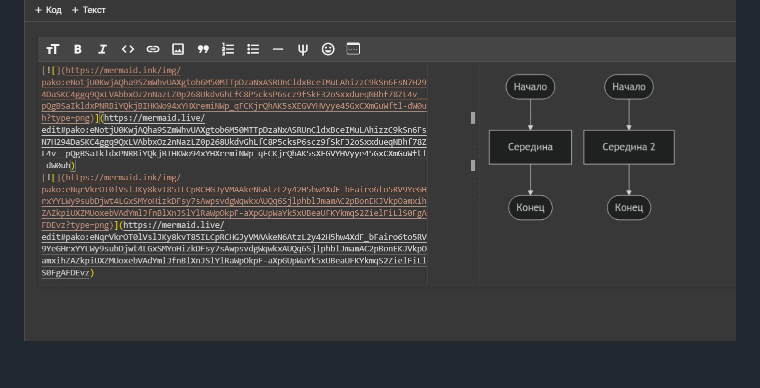
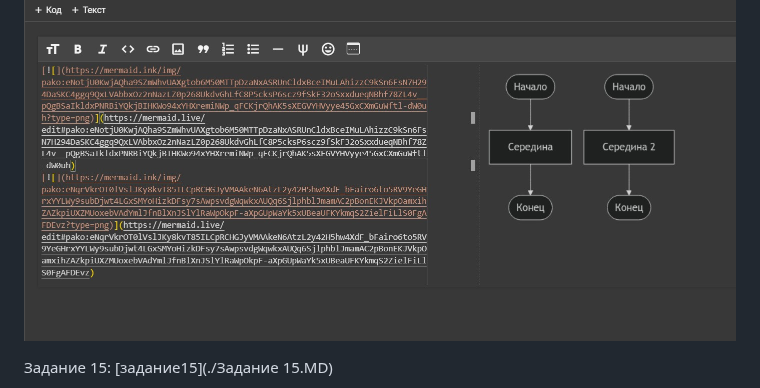
Before and after one commit to Ainyr-Akhmadishin/test_repo, a Markdown page: Отчёт Ахмадишин ИВТ-ИСУ-102Б.MD, the part around one of its changes. Rendered like a GitHub page.

```diff
--- a/Отчёт Ахмадишин ИВТ-ИСУ-102Б.MD
+++ b/Отчёт Ахмадишин ИВТ-ИСУ-102Б.MD
@@ -82,4 +82,6 @@ Markdown
 
 ![Задание14](задание14.jpg)
 
+Задание 15:
+[задание15](./Задание 15.MD)
 
```
Also changed, not shown: other parts of Отчёт Ахмадишин ИВТ-ИСУ-102Б.MD (+0 -2 lines).
